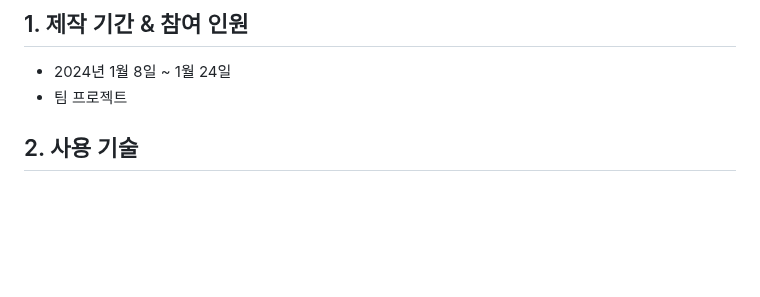
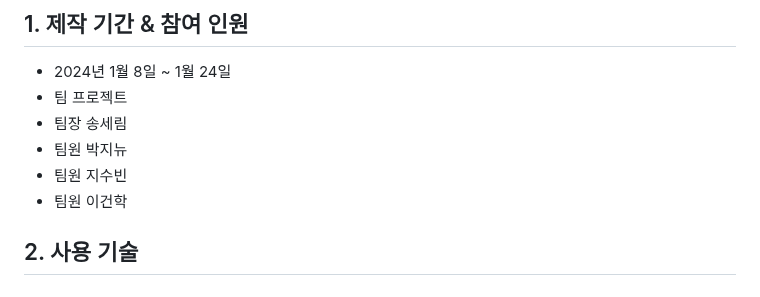
Before and after one commit to illhanunjung/Hwado-final, a Markdown page: README.md, the part around the change. Rendered like a GitHub page; blank space fills up the shorter version.

```diff
--- a/README.md
+++ b/README.md
@@ -6,6 +6,10 @@
 ## 1. 제작 기간 & 참여 인원
 - 2024년 1월 8일 ~ 1월 24일
 - 팀 프로젝트
+- 팀장 송세림
+- 팀원 박지뉴
+- 팀원 지수빈
+- 팀원 이건학
 
 </br>
 
```
